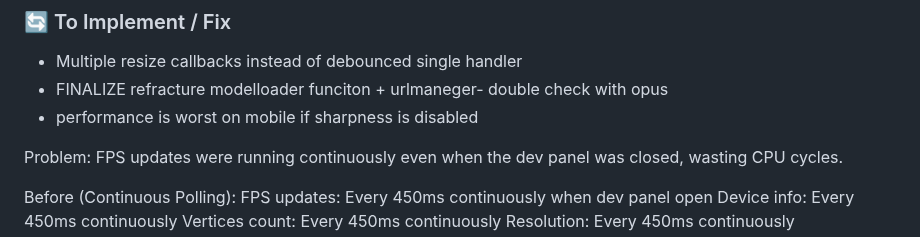
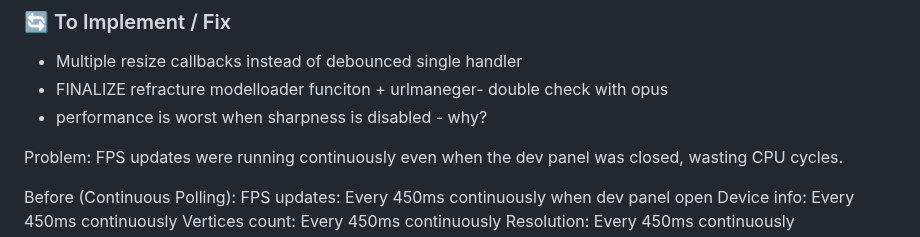
Before and after one commit to NuninhoSousa25/3DGS_Babylonjs_based, a Markdown page: README.md, the part around the change. Drawn GitHub-style.

```diff
--- a/README.md
+++ b/README.md
@@ -7,7 +7,7 @@ A comprehensive 3D model viewer built with Babylon.js, specifically optimized fo
 ### 🔄 To Implement / Fix
 - Multiple resize callbacks instead of debounced single handler
 - FINALIZE refracture modelloader funciton  + urlmaneger- double check with opus
-- performance is worst on mobile if sharpness is disabled
+- performance is worst when sharpness is disabled - why?
 
 Problem: FPS updates were running continuously even when the dev panel was closed, wasting CPU cycles.
 
```
